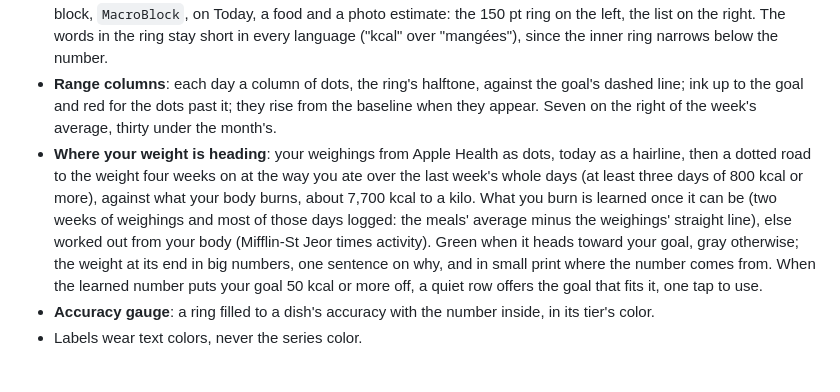
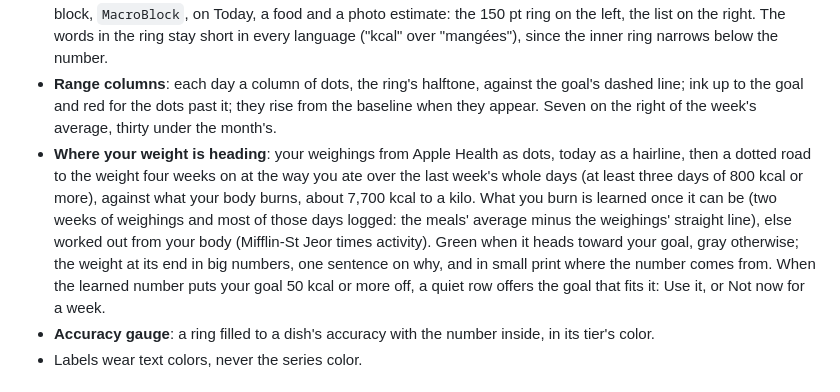
Before and after one commit to chinchiland/bite, a Markdown page: DESIGN.md, the part around the change. Rendered like a GitHub page.

Commit message:
Docs: Not now on the goal offer
Co-Authored-By: Claude Opus 5.5 (1M context) <noreply@anthropic.com>

```diff
--- a/DESIGN.md
+++ b/DESIGN.md
@@ -70,7 +70,7 @@ One tile shape for every food (corners 19% of the size): 76 pt on Today and Save
 - **Each macro's glyph rides its arc** on a disc, when the arc is at least 8% of the ring, and appears as the light reaches it.
 - **The macro list** beside the ring, one line per macro: the glyph tile, the name, the grams. On Today the grams sit over the target (`62 / 125 g`) and a 3 pt rule under the line fills toward it, red when carbs or fat pass it (more protein is fine). On a food the line ends with the macro's share of the calories, and hairlines part the lines. One block, `MacroBlock`, on Today, a food and a photo estimate: the 150 pt ring on the left, the list on the right. The words in the ring stay short in every language ("kcal" over "mangées"), since the inner ring narrows below the number.
 - **Range columns**: each day a column of dots, the ring's halftone, against the goal's dashed line; ink up to the goal and red for the dots past it; they rise from the baseline when they appear. Seven on the right of the week's average, thirty under the month's.
-- **Where your weight is heading**: your weighings from Apple Health as dots, today as a hairline, then a dotted road to the weight four weeks on at the way you ate over the last week's whole days (at least three days of 800 kcal or more), against what your body burns, about 7,700 kcal to a kilo. What you burn is learned once it can be (two weeks of weighings and most of those days logged: the meals' average minus the weighings' straight line), else worked out from your body (Mifflin-St Jeor times activity). Green when it heads toward your goal, gray otherwise; the weight at its end in big numbers, one sentence on why, and in small print where the number comes from. When the learned number puts your goal 50 kcal or more off, a quiet row offers the goal that fits it, one tap to use.
+- **Where your weight is heading**: your weighings from Apple Health as dots, today as a hairline, then a dotted road to the weight four weeks on at the way you ate over the last week's whole days (at least three days of 800 kcal or more), against what your body burns, about 7,700 kcal to a kilo. What you burn is learned once it can be (two weeks of weighings and most of those days logged: the meals' average minus the weighings' straight line), else worked out from your body (Mifflin-St Jeor times activity). Green when it heads toward your goal, gray otherwise; the weight at its end in big numbers, one sentence on why, and in small print where the number comes from. When the learned number puts your goal 50 kcal or more off, a quiet row offers the goal that fits it: Use it, or Not now for a week.
 - **Accuracy gauge**: a ring filled to a dish's accuracy with the number inside, in its tier's color.
 - Labels wear text colors, never the series color.
 
```
